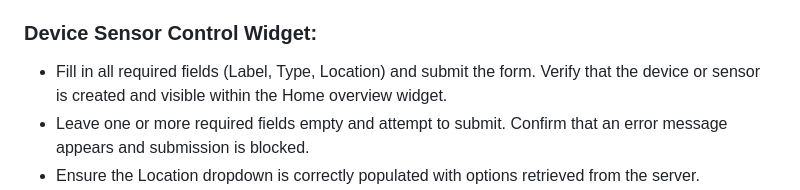
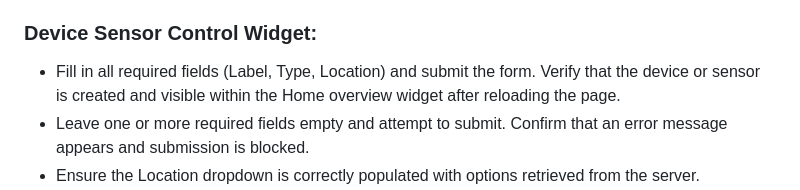
Before and after one commit to sdwyersec/COMP2110-Home-Automation-Dashboard, a Markdown page: README.md, the part around the change. Rendered like a GitHub page.

Commit message:
README reword

```diff
--- a/README.md
+++ b/README.md
@@ -61,7 +61,7 @@ To manually test widgets:
 - Switch to original widget and toggle off if originally on or vice versa
 
 ### Device Sensor Control Widget:
-- Fill in all required fields (Label, Type, Location) and submit the form. Verify that the device or sensor is created and visible within the Home overview widget.
+- Fill in all required fields (Label, Type, Location) and submit the form. Verify that the device or sensor is created and visible within the Home overview widget after reloading the page.
 - Leave one or more required fields empty and attempt to submit. Confirm that an error message appears and submission is blocked.
 - Ensure the Location dropdown is correctly populated with options retrieved from the server.
 - After successful submission, check that the form fields reset to their default state.
```
